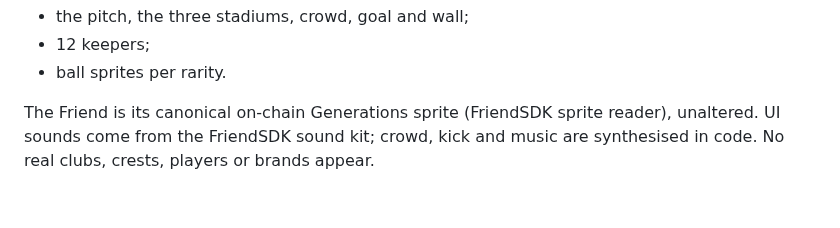
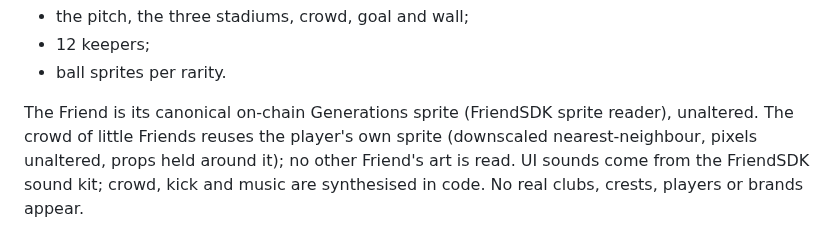
Before and after one commit to tulipoaaaaa/penalty-kings, a Markdown page: submission/README.md, the part around the change. Rendered like a GitHub page.

```diff
--- a/submission/README.md
+++ b/submission/README.md
@@ -165,6 +165,8 @@ npm run build:site   # static site in site/ (Park /, Pro /pro/, Champions /champ
 - 12 keepers;
 - ball sprites per rarity.
 
-The Friend is its canonical on-chain Generations sprite (FriendSDK sprite reader), unaltered.
+The Friend is its canonical on-chain Generations sprite (FriendSDK sprite reader), unaltered. The
+crowd of little Friends reuses the player's own sprite (downscaled nearest-neighbour, pixels
+unaltered, props held around it); no other Friend's art is read.
 UI sounds come from the FriendSDK sound kit; crowd, kick and music are synthesised in code. No
 real clubs, crests, players or brands appear.
```
Also changed, not shown: docs/ART-DIRECTION.md (+1 -0 lines), games/penalty-kings/README.md (+3 -1 lines), docs/screenshots/crowd-champions.png (added), docs/screenshots/crowd-park.png (added), docs/screenshots/crowd-pro.png (added), 6 other files.
